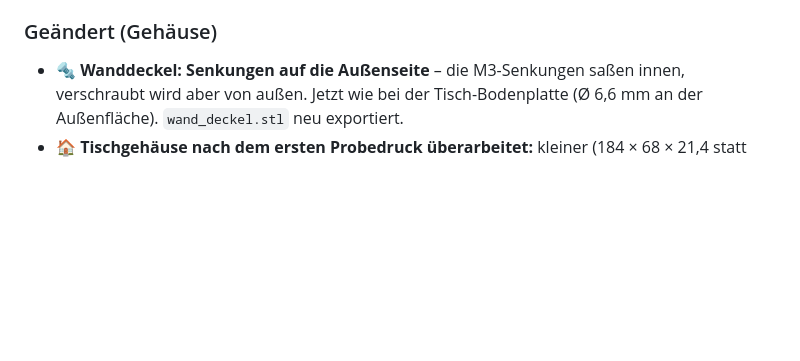
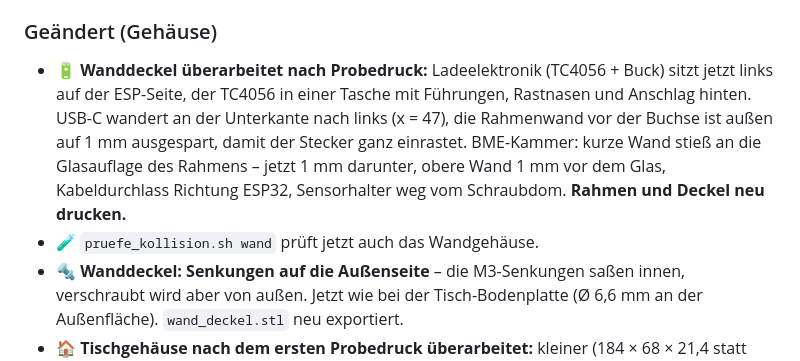
Before and after one commit to lindekai/AstroOyInk, a Markdown page: CHANGELOG.md, the part around the change. GitHub-like rendering; blank space fills up the shorter version.

```diff
--- a/CHANGELOG.md
+++ b/CHANGELOG.md
@@ -38,6 +38,15 @@ Alle relevanten Änderungen am Projekt.
   abends/nachts) und Sequenz-Auswertung über `sequence/state`.
 
 ### Geändert (Gehäuse)
+- 🔋 **Wanddeckel überarbeitet nach Probedruck:** Ladeelektronik (TC4056 +
+  Buck) sitzt jetzt links auf der ESP-Seite, der TC4056 in einer Tasche mit
+  Führungen, Rastnasen und Anschlag hinten. USB-C wandert an der Unterkante
+  nach links (x = 47), die Rahmenwand vor der Buchse ist außen auf 1 mm
+  ausgespart, damit der Stecker ganz einrastet. BME-Kammer: kurze Wand stieß
+  an die Glasauflage des Rahmens – jetzt 1 mm darunter, obere Wand 1 mm vor
+  dem Glas, Kabeldurchlass Richtung ESP32, Sensorhalter weg vom Schraubdom.
+  **Rahmen und Deckel neu drucken.**
+- 🧪 `pruefe_kollision.sh wand` prüft jetzt auch das Wandgehäuse.
 - 🔩 **Wanddeckel: Senkungen auf die Außenseite** – die M3-Senkungen saßen
   innen, verschraubt wird aber von außen. Jetzt wie bei der Tisch-Bodenplatte
   (Ø 6,6 mm an der Außenfläche). `wand_deckel.stl` neu exportiert.
```
Also changed, not shown: CLAUDE.md (+1 -1 lines), hardware/gehaeuse/README.md (+17 -7 lines), docs/images/gehaeuse_wand_hero.png, 8 other files.
